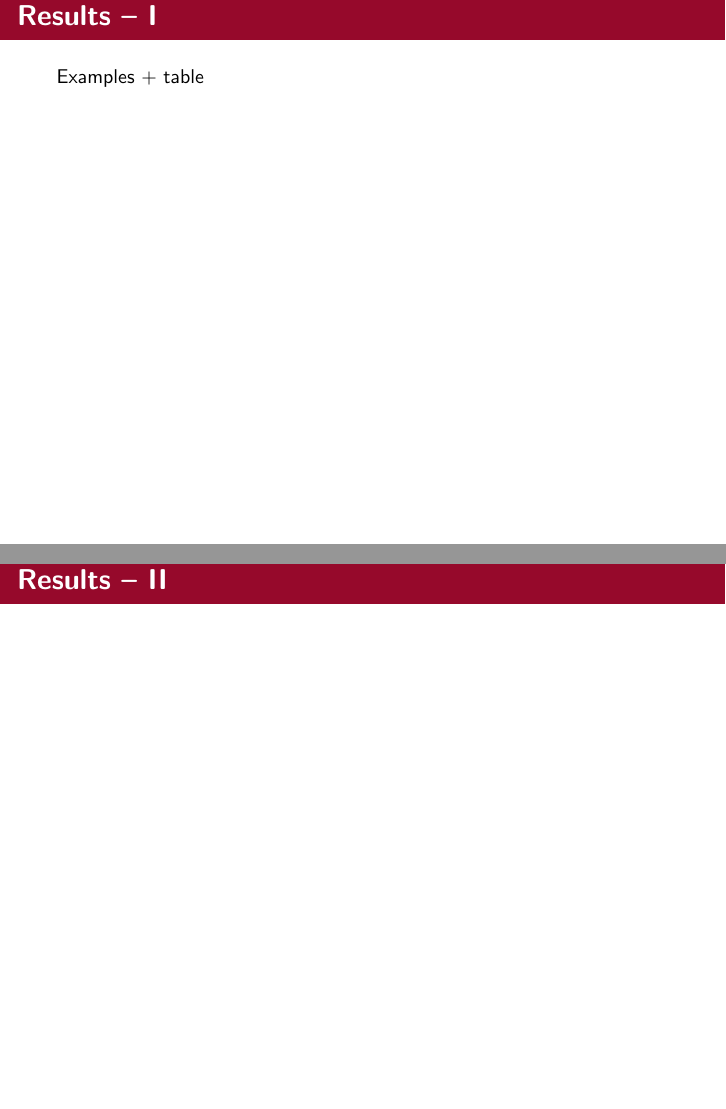
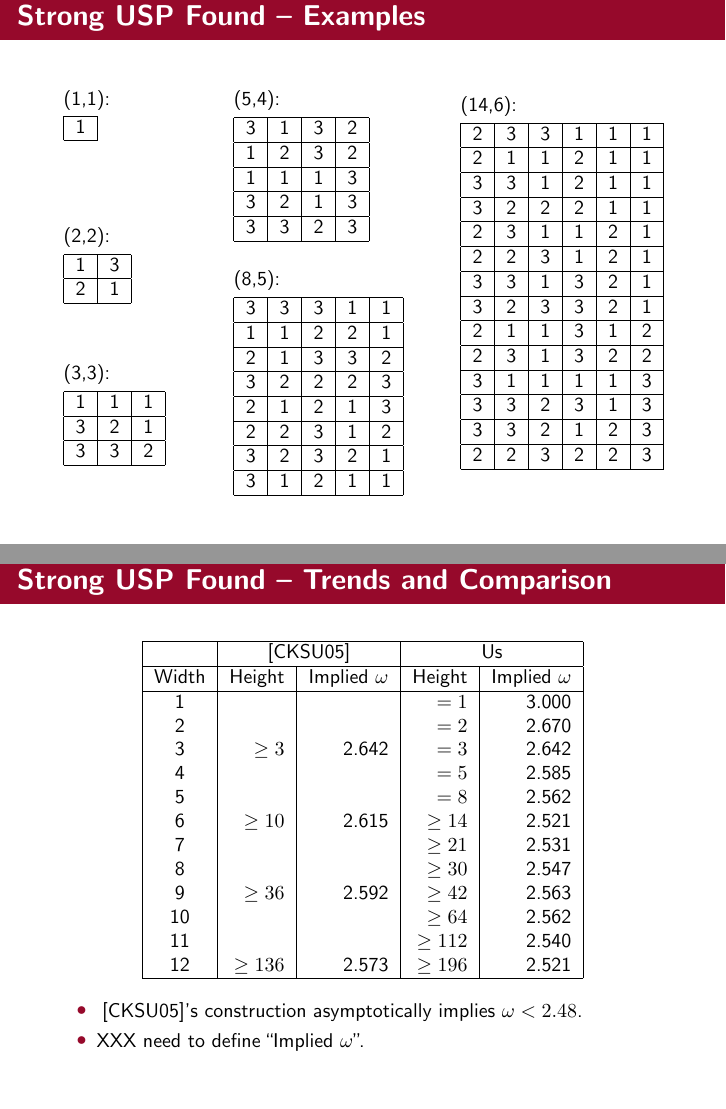
Before and after one commit to OrigamiXx/Matrix-Multiplication, LaTeX slides (writing/talk/talk.tex): pages 29 and 30 of 33, joined at a grey line. Compiled offline with pdfLaTeX.

Commit message:
Add results slides.

```diff
--- a/writing/talk/talk.tex
+++ b/writing/talk/talk.tex
@@ -409,12 +422,115 @@ Remark on symmetry
 \subsection{Results}
 
-\begin{myframe}{Results -- I}
+\begin{myframe}{Strong USP Found -- Examples}
 
-  Examples + table
+  \tikzoverlay[text width=3cm] at (0cm,0cm) {
+    (1,1):\\[.5ex]
+    \begin{tabular}{|c|}
+      \hline
+      1 \\ \hline
+    \end{tabular}
+  };
+
+  \tikzoverlay[text width=3cm] at (0cm,-2cm) {
+    (2,2):\\[.5ex]
+    \begin{tabular}{|c|c|}
+      \hline
+      1&3 \\ \hline
+      2&1 \\ \hline
+    \end{tabular}
+  };
+
+  \tikzoverlay[text width=3cm] at (0cm,-4cm) {
+    (3,3):\\[.5ex]
+    \begin{tabular}{|c|c|c|}
+      \hline
+      1&1&1 \\ \hline
+      3&2&1 \\ \hline
+      3&3&2 \\ \hline
+    \end{tabular}
+  };
+
+
+  \tikzoverlay[text width=3cm] at (3cm,1.25cm) {
+    (5,4):\\[.5ex]
+    \begin{tabular}{|c|c|c|c|}
+      \hline
+      3&1&3&2 \\ \hline
+      1&2&3&2 \\ \hline
+      1&1&1&3 \\ \hline
+      3&2&1&3 \\ \hline
+      3&3&2&3 \\ \hline
+    \end{tabular}
+  };
+
+  \tikzoverlay[text width=3cm] at (3cm,-1.5cm) {
+  (8,5):\\[.5ex]
+  \begin{tabular}{|c|c|c|c|c|}
+    \hline
+    3&3&3&1&1 \\ \hline
+    1&1&2&2&1 \\ \hline
+    2&1&3&3&2 \\ \hline
+    3&2&2&2&3 \\ \hline
+    2&1&2&1&3 \\ \hline
+    2&2&3&1&2 \\ \hline
+    3&2&3&2&1 \\ \hline
+    3&1&2&1&1 \\ \hline
+  \end{tabular}
+  };
+
+  \tikzoverlay[text width=3cm] at (7cm,2cm) {
+  (14,6):\\[.5ex]
+  \begin{tabular}{|c|c|c|c|c|c|}
+    \hline
+    2&3&3&1&1&1 \\ \hline
+    2&1&1&2&1&1 \\ \hline
+    3&3&1&2&1&1 \\\hline
+    3&2&2&2&1&1 \\\hline
+    2&3&1&1&2&1 \\\hline
+    2&2&3&1&2&1 \\\hline
+    3&3&1&3&2&1 \\\hline
+    3&2&3&3&2&1 \\\hline
+    2&1&1&3&1&2 \\\hline
+    2&3&1&3&2&2 \\\hline
+    3&1&1&1&1&3 \\\hline
+    3&3&2&3&1&3 \\\hline
+    3&3&2&1&2&3 \\\hline
+    2&2&3&2&2&3 \\\hline
+  \end{tabular}
+  };
 
 \end{myframe}
 
-\begin{myframe}{Results -- II}
+\begin{myframe}{Strong USP Found -- Trends and Comparison}
+
+  \begin{center}
+  \begin{tabular}{|c|r|r|r|r|}
+    \hline
+    & \multicolumn{2}{|c|}{[CKSU05]} & \multicolumn{2}{|c|}{Us} \\
+    \hline
+    Width & Height & Implied $\omega$ & Height & Implied $\omega$\\
+    \hline
+    1 & & & $=1$ & 3.000 \\
+    2 & & & $=2$ & 2.670 \\
+    3 & $\ge 3$ & 2.642 & $=3$ & 2.642\\
+    4 & & & $=5$ & 2.585 \\
+    5 & & & $=8$ & 2.562 \\
+    6 & $\ge 10$ & 2.615 &$\ge14$ & 2.521\\
+    7 & & & $\ge21$ & 2.531\\
+    8 & & & $\ge30$ & 2.547 \\
+    9 & $\ge 36$ & 2.592 &$\ge42$ & 2.563 \\
+    10 & & & $\ge64$ & 2.562 \\
+    11 & & & $\ge112$ & 2.540 \\
+    12 & $\ge 136$ & 2.573 &$\ge196$ & 2.521 \\
+    \hline
+  \end{tabular}
+  \end{center}
+
+  \begin{itemize}
+  \item \;[CKSU05]'s construction asymptotically implies $\omega <
+    2.48$.
+  \item XXX need to define ``Implied $\omega$''.
+  \end{itemize}
 
 \end{myframe}
 
```
Also changed, not shown: writing/talk/talk.tex (13 more changed lines), 1 other file.
